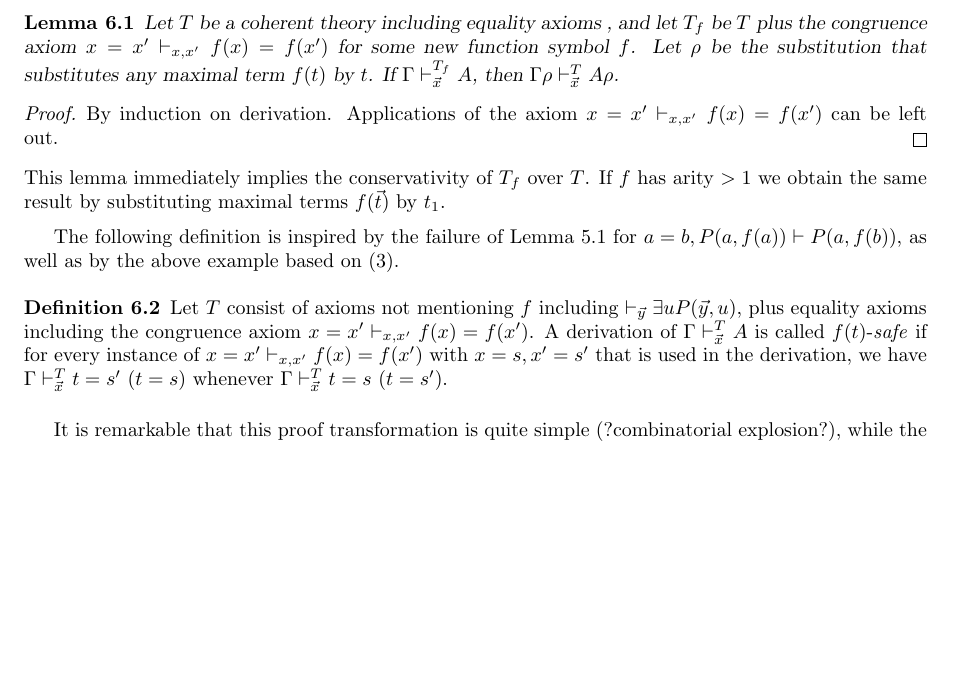
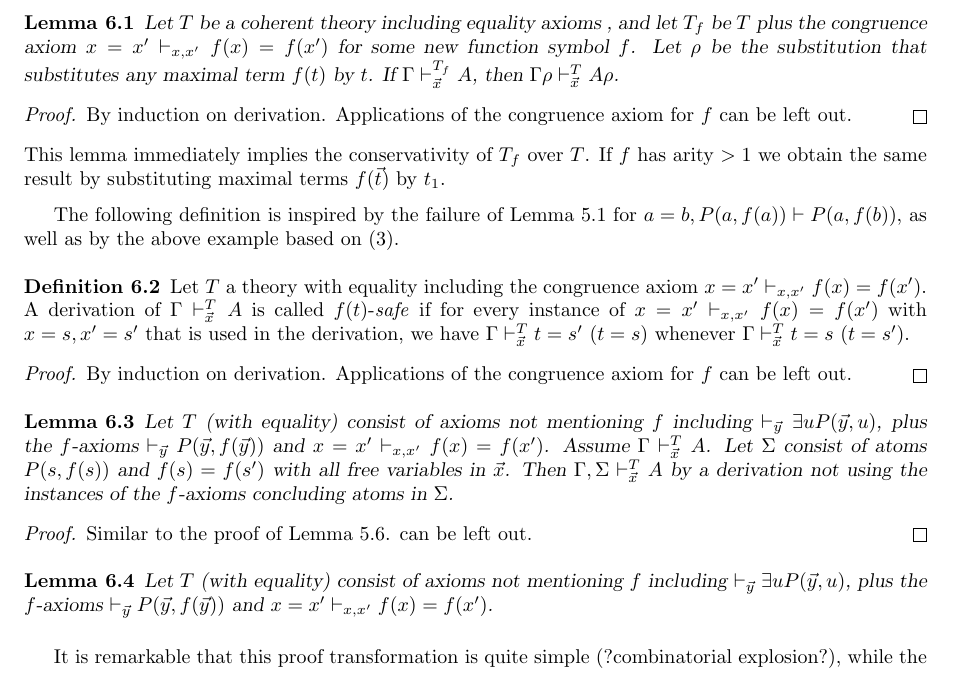
Before and after one commit to marcbezem/skolem, a LaTeX paper (main.tex): part of page 7 of 9, cut so that both start at the same text, the shorter picture padded with empty space. Compiled offline with LaTeX, dvips and Ghostscript; a LaTeX package or settings file that is missing is left out.

Commit message:
useful stuff with equality

```diff
--- a/main.tex
+++ b/main.tex
@@ -828,7 +828,7 @@ If  $\Gamma \vdash_{\vec{x}}^{T_f} A$, then
 $\Gamma\rho \vdash_{\vec{x}}^T A\rho$.
 \end{lemma}
 \begin{proof}
-By induction on derivation. Applications of the axiom $x=x'\vdash_{x,x'} f(x) = f(x')$
+By induction on derivation. Applications of the congruence axiom for $f$
 can be left out.
 \end{proof}
 This lemma immediately implies the conservativity of $T_f$ over $T$.
@@ -842,15 +842,47 @@ for $a=b,P(a,f(a)) \vdash P(a,f(b))$, as well as by the above example
 based on (\ref{all2exist2}).
 
 \begin{definition}\label{def:safederivation}
-Let $T$ consist of axioms not mentioning $f$ including
-$\vdash_{\vec{y}} \exists u P(\vec{y},u)$, plus equality axioms
+Let $T$ a theory with equality
 including the congruence axiom $x=x'\vdash_{x,x'} f(x) = f(x')$.
 A derivation of  $\Gamma \vdash_{\vec{x}}^{T} A$ is called $f(t)$-\emph{safe}
 if for every instance of $x=x'\vdash_{x,x'} f(x) = f(x')$ with $x=s,x'=s'$
 that is used in the derivation, we have $\Gamma \vdash_{\vec{x}}^{T} t=s'$ ($t=s$)
 whenever $\Gamma \vdash_{\vec{x}}^{T} t=s$ ($t=s'$).
 \end{definition}
+\begin{proof}
+By induction on derivation. Applications of the congruence axiom for $f$
+can be left out.
+\end{proof}
 
+\begin{lemma}\label{lem:up_f_ront}
+Let $T$ (with equality) consist of axioms not mentioning $f$ including
+$\vdash_{\vec{y}} \exists u P(\vec{y},u)$,
+plus the $f$-axioms $\vdash_{\vec{y}} P(\vec{y},f(\vec{y}))$
+and $x=x'\vdash_{x,x'} f(x) = f(x')$.
+Assume $\Gamma\vdash_{\vec{x}}^T A$.
+Let $\Sigma$ consist of atoms $P(s,f(s))$ and $f(s) = f(s')$
+with all free variables in $\vec{x}$.
+Then $\Gamma,\Sigma\vdash_{\vec{x}}^T A$
+by a derivation not using the instances of the $f$-axioms
+concluding atoms in $\Sigma$.
+\end{lemma}
+\begin{proof}
+Similar to the proof of Lemma~\ref{lem:upfront}.
+can be left out.
+\end{proof}
+
+\begin{lemma}\label{lem:elim_ft}
+Let $T$ (with equality) consist of axioms not mentioning $f$ including
+$\vdash_{\vec{y}} \exists u P(\vec{y},u)$,
+plus the $f$-axioms $\vdash_{\vec{y}} P(\vec{y},f(\vec{y}))$
+and $x=x'\vdash_{x,x'} f(x) = f(x')$.
+%Assume $\Gamma\vdash_{\vec{x}}^T A$.
+%Let $\Sigma$ consist of atoms $P(s,f(s))$ and $f(s) = f(s')$
+%with all free variables in $\vec{x}$.
+%Then $\Gamma,\Sigma\vdash_{\vec{x}}^T A$
+%by a derivation not using the instances of  $\vdash_{\vec{y}} P(\vec{y},f(\vec{y}))$
+%or $x=x'\vdash_{x,x'} f(x) = f(x')$ concluding atoms in $\Sigma$.
+\end{lemma}
 
 \medskip
 
```
